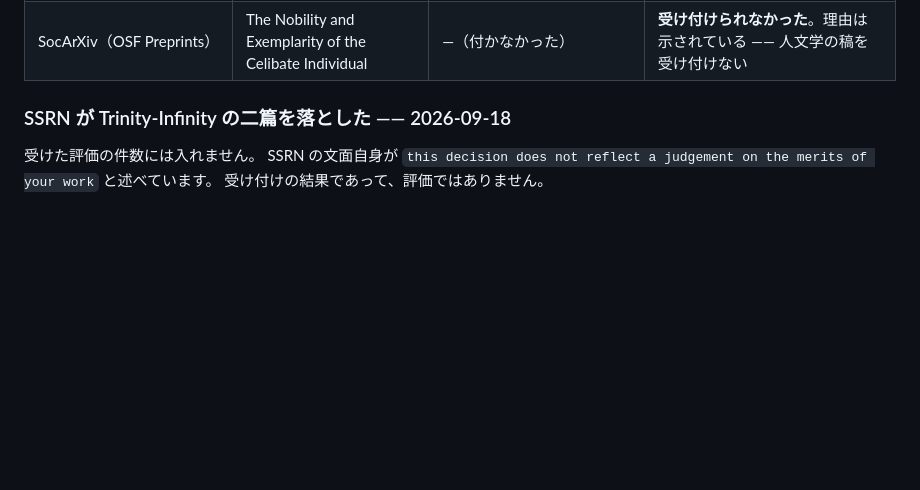
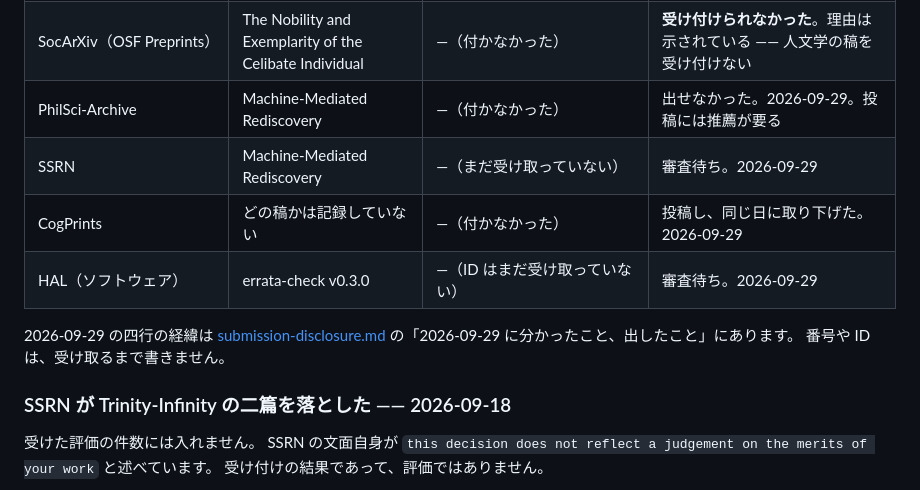
Before and after one commit to cpsbvbng26-dotcom/cpsbvbng26-dotcom, a Markdown page: docs/external-evaluations.md, the part around the change. Rendered like a GitHub page; blank space fills up the shorter version.

Commit message:
出した先の表に 2026-09-29 の四件を足す
PhilSci-Archive（推薦が要り出せなかった）、SSRN（Machine-Mediated
Rediscovery、審査待ち）、CogPrints（投稿して取り下げた）、HAL の
ソフトウェア（errata-check v0.3.0、審査待ち）。submission-disclosure.md
にだけあり、他者からの評価の記録からは抜けていた。番号は受け取るまで書かない。

Co-Authored-By: Claude Opus 5.5 <noreply@anthropic.com>
Claude-Session: https://claude.ai/code/session_01QqWsm63g52W27jU94E5dfL

```diff
--- a/docs/external-evaluations.md
+++ b/docs/external-evaluations.md
@@ -623,6 +623,13 @@ DNA の生データ、未確認の勲等・階級の断定。この一覧は有
 | MERLOT（カリフォルニア州立大学） | 正義論とアルゴリズム | —（DOI は付かない） | 登録しました。番号は `824240178`。**査読は自動では始まらない** |
 | Conatus – Journal of Philosophy（アテネ大学） | The Nobility and Exemplarity of the Celibate Individual | `10.5281/zenodo.22058254` | **落ちた**。`Decline Submission`。理由は示されていない |
 | SocArXiv（OSF Preprints） | The Nobility and Exemplarity of the Celibate Individual | —（付かなかった） | **受け付けられなかった**。理由は示されている —— 人文学の稿を受け付けない |
+| PhilSci-Archive | Machine-Mediated Rediscovery | —（付かなかった） | 出せなかった。2026-09-29。投稿には推薦が要る |
+| SSRN | Machine-Mediated Rediscovery | —（まだ受け取っていない） | 審査待ち。2026-09-29 |
+| CogPrints | どの稿かは記録していない | —（付かなかった） | 投稿し、同じ日に取り下げた。2026-09-29 |
+| HAL（ソフトウェア） | errata-check v0.3.0 | —（ID はまだ受け取っていない） | 審査待ち。2026-09-29 |
+
+2026-09-29 の四行の経緯は [submission-disclosure.md](submission-disclosure.md) の「2026-09-29 に分かったこと、出したこと」にあります。
+番号や ID は、受け取るまで書きません。
 
 ### SSRN が Trinity-Infinity の二篇を落とした —— 2026-09-18
 
```
